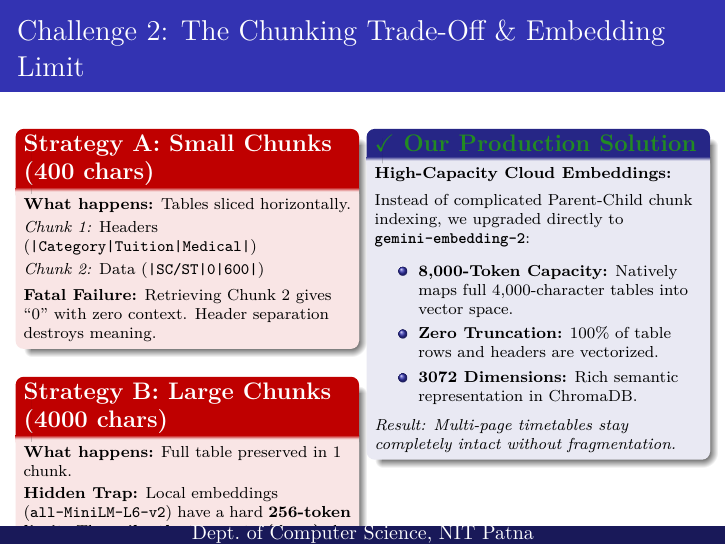
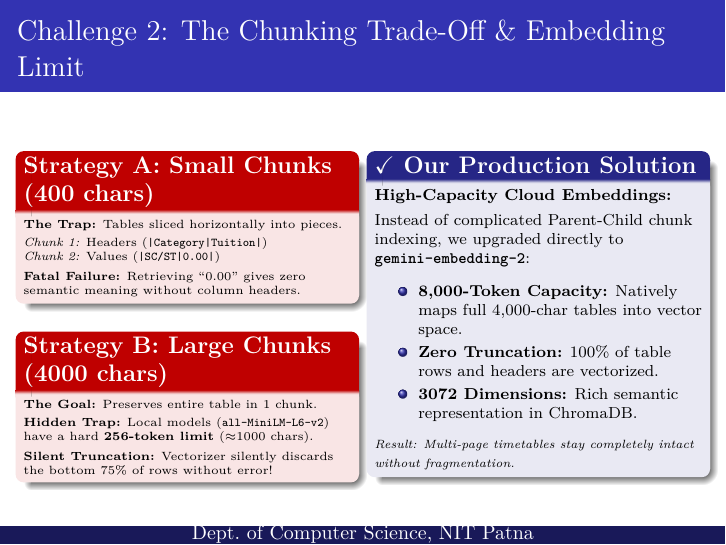
Before and after one commit to mithilesh1729/NITP-RAG-System, LaTeX slides (presentation/nitp_rag_midsem.tex): page 9 of 20. Compiled offline with pdfLaTeX.

Commit message:
Fix Slide 9 vertical layout: compact Strategy A and B to eliminate bottom overflow

```diff
--- a/presentation/nitp_rag_midsem.tex
+++ b/presentation/nitp_rag_midsem.tex
@@ -224,32 +224,33 @@
     \begin{columns}[T]
         \begin{column}{0.48\textwidth}
             \begin{alertblock}{\textbf{Strategy A: Small Chunks (400 chars)}}
-                \scriptsize
-                \textbf{What happens:} Tables sliced horizontally.\\[2pt]
-                \textit{Chunk 1:} Headers (\texttt{|Category|Tuition|Medical|})\\[2pt]
-                \textit{Chunk 2:} Data (\texttt{|SC/ST|0|600|})\\[4pt]
-                \textbf{Fatal Failure:} Retrieving Chunk 2 gives ``0'' with zero context. Header separation destroys meaning.
+                \tiny
+                \textbf{The Trap:} Tables sliced horizontally into pieces.\\[2pt]
+                \textit{Chunk 1:} Headers (\texttt{|Category|Tuition|})\\
+                \textit{Chunk 2:} Values (\texttt{|SC/ST|0.00|})\\[3pt]
+                \textbf{Fatal Failure:} Retrieving ``0.00'' gives zero semantic meaning without column headers.
             \end{alertblock}
             \vspace{2pt}
             \begin{alertblock}{\textbf{Strategy B: Large Chunks (4000 chars)}}
-                \scriptsize
-                \textbf{What happens:} Full table preserved in 1 chunk.\\[2pt]
-                \textbf{Hidden Trap:} Local embeddings (\texttt{all-MiniLM-L6-v2}) have a hard \textbf{256-token limit}. They \textbf{silently truncate (drop)} the bottom 75\% of rows during vectorization!
+                \tiny
+                \textbf{The Goal:} Preserves entire table in 1 chunk.\\[2pt]
+                \textbf{Hidden Trap:} Local models (\texttt{all-MiniLM-L6-v2}) have a hard \textbf{256-token limit} ($\approx$1000 chars).\\[3pt]
+                \textbf{Silent Truncation:} Vectorizer silently discards the bottom 75\% of rows without error!
             \end{alertblock}
         \end{column}
 
         \begin{column}{0.48\textwidth}
-            \begin{block}{\textcolor{implgreen}{\textbf{\checkmark\ Our Production Solution}}}
+            \begin{block}{\textbf{\checkmark\ Our Production Solution}}
                 \scriptsize
-                \textbf{High-Capacity Cloud Embeddings:}\\[4pt]
+                \textbf{High-Capacity Cloud Embeddings:}\\[3pt]
                 Instead of complicated Parent-Child chunk indexing, we upgraded directly to \textbf{\texttt{gemini-embedding-2}}:\\[4pt]
-                \begin{itemize}
-                    \item \textbf{8,000-Token Capacity:} Natively maps full 4,000-character tables into vector space.
+                \begin{itemize}\setlength\itemsep{2pt}
+                    \item \textbf{8,000-Token Capacity:} Natively maps full 4,000-char tables into vector space.
                     \item \textbf{Zero Truncation:} 100\% of table rows and headers are vectorized.
                     \item \textbf{3072 Dimensions:} Rich semantic representation in ChromaDB.
                 \end{itemize}
-                \vspace{2pt}
-                \textit{Result: Multi-page timetables stay completely intact without fragmentation.}
+                \vspace{3pt}
+                \textit{\tiny Result: Multi-page timetables stay completely intact without fragmentation.}
             \end{block}
         \end{column}
     \end{columns}
```
